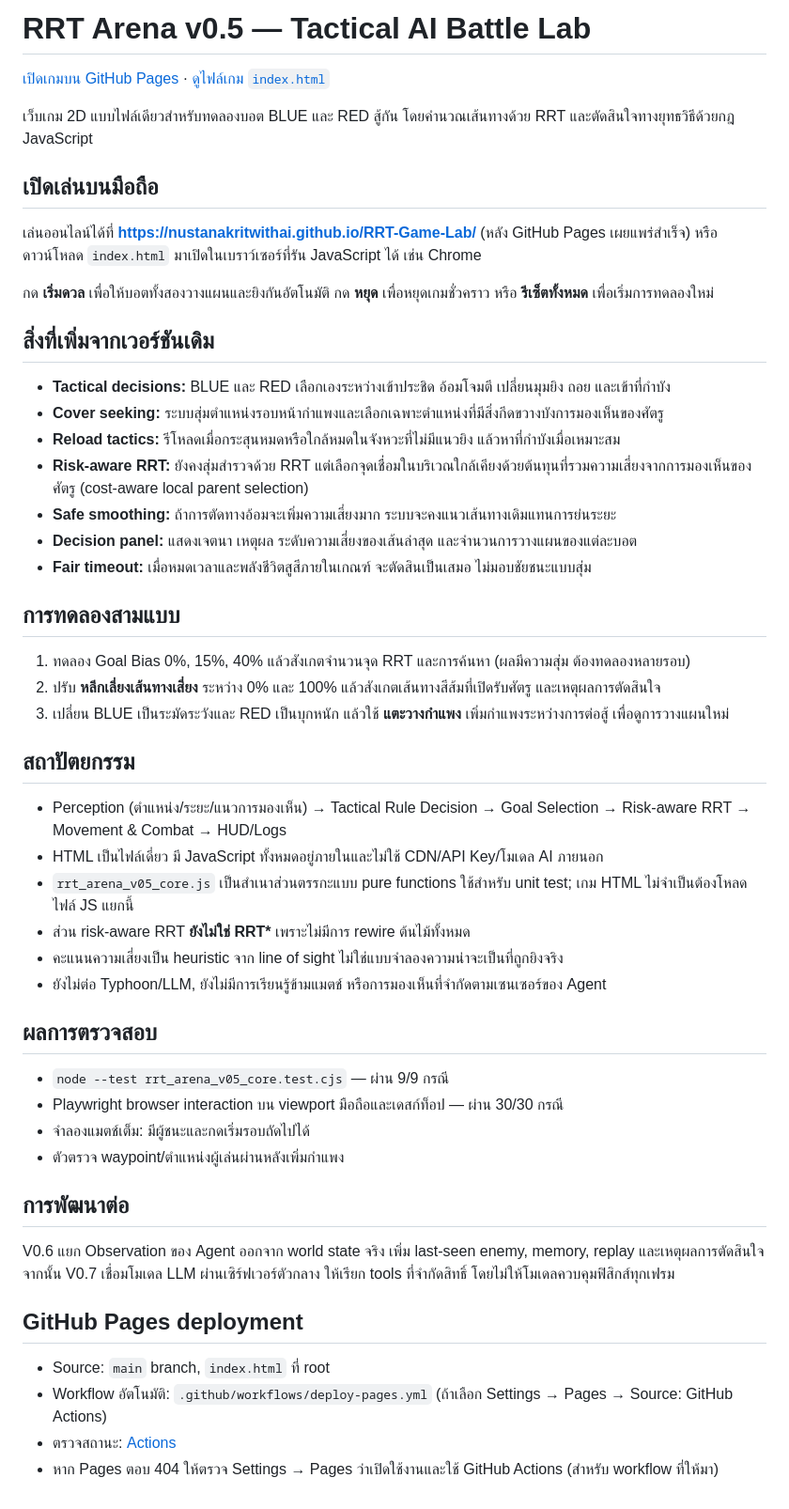
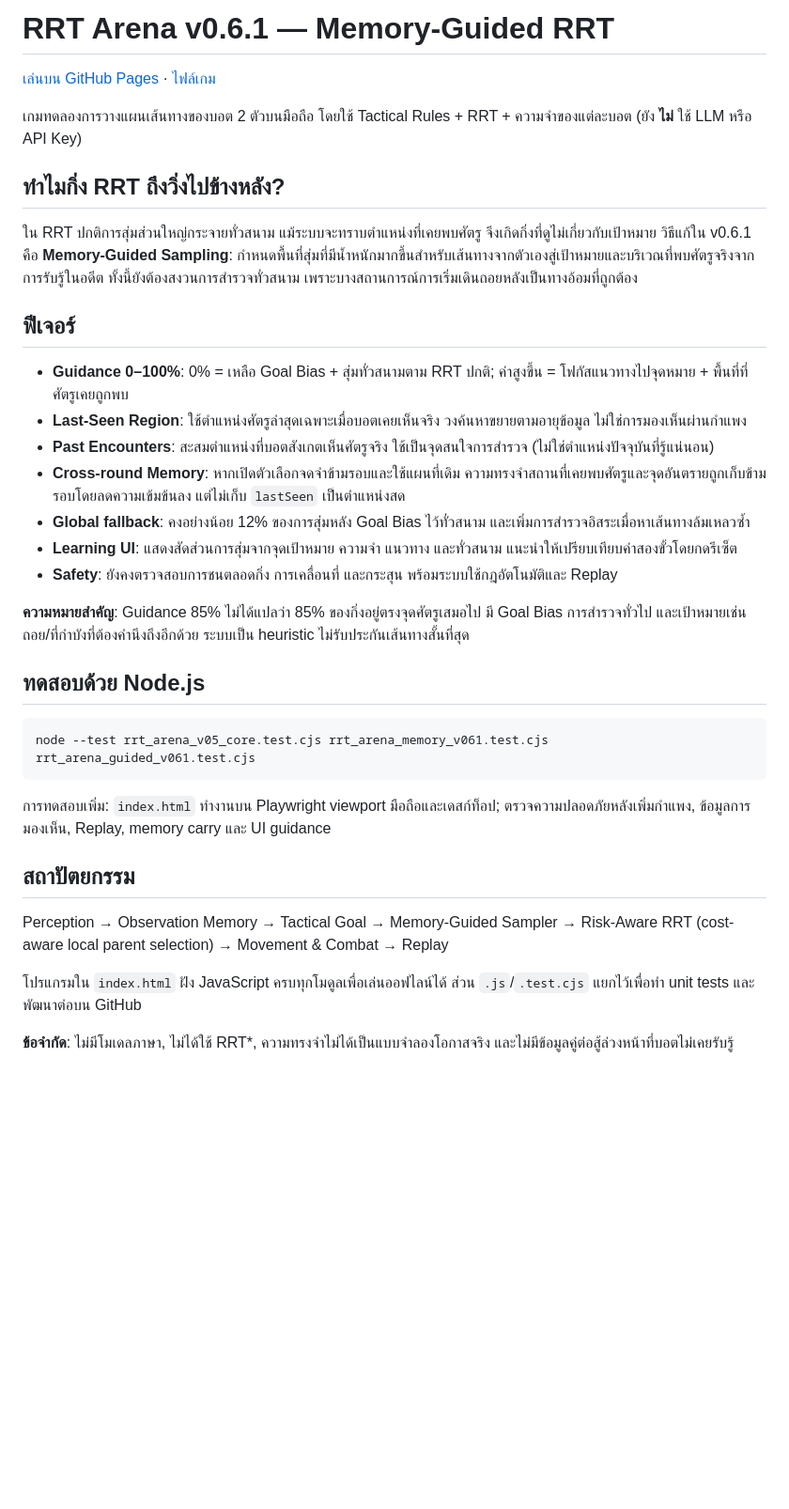
Before and after one commit to nustanakritwithai/RRT-Game-Lab, a Markdown page: README.md, the part around the change. Shown at 94% size. Drawn GitHub-style; blank space fills up the shorter version.

Commit message:
Document v0.6.1 memory-guided sampling and usage

````diff
--- a/README.md
+++ b/README.md
@@ -1,54 +1,37 @@
-# RRT Arena v0.5 — Tactical AI Battle Lab
+# RRT Arena v0.6.1 — Memory-Guided RRT
 
-[เปิดเกมบน GitHub Pages](https://nustanakritwithai.github.io/RRT-Game-Lab/) · [ดูไฟล์เกม `index.html`](./index.html)
+[เล่นบน GitHub Pages](https://nustanakritwithai.github.io/RRT-Game-Lab/) · [ไฟล์เกม](./index.html)
 
-เว็บเกม 2D แบบไฟล์เดียวสำหรับทดลองบอต BLUE และ RED สู้กัน โดยคำนวณเส้นทางด้วย RRT และตัดสินใจทางยุทธวิธีด้วยกฎ JavaScript
+เกมทดลองการวางแผนเส้นทางของบอต 2 ตัวบนมือถือ โดยใช้ Tactical Rules + RRT + ความจำของแต่ละบอต (ยัง **ไม่** ใช้ LLM หรือ API Key)
 
-## เปิดเล่นบนมือถือ
+## ทำไมกิ่ง RRT ถึงวิ่งไปข้างหลัง?
 
-เล่นออนไลน์ได้ที่ **https://nustanakritwithai.github.io/RRT-Game-Lab/** (หลัง GitHub Pages เผยแพร่สำเร็จ) หรือดาวน์โหลด `index.html` มาเปิดในเบราว์เซอร์ที่รัน JavaScript ได้ เช่น Chrome
+ใน RRT ปกติการสุ่มส่วนใหญ่กระจายทั่วสนาม แม้ระบบจะทราบตำแหน่งที่เคยพบศัตรู จึงเกิดกิ่งที่ดูไม่เกี่ยวกับเป้าหมาย วิธีแก้ใน v0.6.1 คือ **Memory-Guided Sampling**: กำหนดพื้นที่สุ่มที่มีน้ำหนักมากขึ้นสำหรับเส้นทางจากตัวเองสู่เป้าหมายและบริเวณที่พบศัตรูจริงจากการรับรู้ในอดีต ทั้งนี้ยังต้องสงวนการสำรวจทั่วสนาม เพราะบางสถานการณ์การเริ่มเดินถอยหลังเป็นทางอ้อมที่ถูกต้อง
 
-กด **เริ่มดวล** เพื่อให้บอตทั้งสองวางแผนและยิงกันอัตโนมัติ กด **หยุด** เพื่อหยุดเกมชั่วคราว หรือ **รีเซ็ตทั้งหมด** เพื่อเริ่มการทดลองใหม่
+## ฟีเจอร์
 
-## สิ่งที่เพิ่มจากเวอร์ชันเดิม
+- **Guidance 0–100%**: 0% = เหลือ Goal Bias + สุ่มทั่วสนามตาม RRT ปกติ; ค่าสูงขึ้น = โฟกัสแนวทางไปจุดหมาย + พื้นที่ที่ศัตรูเคยถูกพบ
+- **Last-Seen Region**: ใช้ตำแหน่งศัตรูล่าสุดเฉพาะเมื่อบอตเคยเห็นจริง วงค้นหาขยายตามอายุข้อมูล ไม่ใช่การมองเห็นผ่านกำแพง
+- **Past Encounters**: สะสมตำแหน่งที่บอตสังเกตเห็นศัตรูจริง ใช้เป็นจุดสนใจการสำรวจ (ไม่ใช่ตำแหน่งปัจจุบันที่รู้แน่นอน)
+- **Cross-round Memory**: หากเปิดตัวเลือกจดจำข้ามรอบและใช้แผนที่เดิม ความทรงจำสถานที่เคยพบศัตรูและจุดอันตรายถูกเก็บข้ามรอบโดยลดความเข้มข้นลง แต่ไม่เก็บ `lastSeen` เป็นตำแหน่งสด
+- **Global fallback**: คงอย่างน้อย 12% ของการสุ่มหลัง Goal Bias ไว้ทั่วสนาม และเพิ่มการสำรวจอิสระเมื่อหาเส้นทางล้มเหลวซ้ำ
+- **Learning UI**: แสดงสัดส่วนการสุ่มจากจุดเป้าหมาย ความจำ แนวทาง และทั่วสนาม แนะนำให้เปรียบเทียบค่าสองขั้วโดยกดรีเซ็ต
+- **Safety**: ยังคงตรวจสอบการชนตลอดกิ่ง การเคลื่อนที่ และกระสุน พร้อมระบบใช้กฎอัตโนมัติและ Replay
 
-- **Tactical decisions:** BLUE และ RED เลือกเองระหว่างเข้าประชิด อ้อมโจมตี เปลี่ยนมุมยิง ถอย และเข้าที่กำบัง
-- **Cover seeking:** ระบบสุ่มตำแหน่งรอบหน้ากำแพงและเลือกเฉพาะตำแหน่งที่มีสิ่งกีดขวางบังการมองเห็นของศัตรู
-- **Reload tactics:** รีโหลดเมื่อกระสุนหมดหรือใกล้หมดในจังหวะที่ไม่มีแนวยิง แล้วหาที่กำบังเมื่อเหมาะสม
-- **Risk-aware RRT:** ยังคงสุ่มสำรวจด้วย RRT แต่เลือกจุดเชื่อมในบริเวณใกล้เคียงด้วยต้นทุนที่รวมความเสี่ยงจากการมองเห็นของศัตรู (cost-aware local parent selection)
-- **Safe smoothing:** ถ้าการตัดทางอ้อมจะเพิ่มความเสี่ยงมาก ระบบจะคงแนวเส้นทางเดิมแทนการย่นระยะ
-- **Decision panel:** แสดงเจตนา เหตุผล ระดับความเสี่ยงของเส้นล่าสุด และจำนวนการวางแผนของแต่ละบอต
-- **Fair timeout:** เมื่อหมดเวลาและพลังชีวิตสูสีภายในเกณฑ์ จะตัดสินเป็นเสมอ ไม่มอบชัยชนะแบบสุ่ม
+**ความหมายสำคัญ**: Guidance 85% ไม่ได้แปลว่า 85% ของกิ่งอยู่ตรงจุดศัตรูเสมอไป มี Goal Bias การสำรวจทั่วไป และเป้าหมายเช่นถอย/ที่กำบังที่ต้องคำนึงถึงอีกด้วย ระบบเป็น heuristic ไม่รับประกันเส้นทางสั้นที่สุด
 
-## การทดลองสามแบบ
+## ทดสอบด้วย Node.js
 
-1. ทดลอง Goal Bias 0%, 15%, 40% แล้วสังเกตจำนวนจุด RRT และการค้นหา (ผลมีความสุ่ม ต้องทดลองหลายรอบ)
-2. ปรับ **หลีกเลี่ยงเส้นทางเสี่ยง** ระหว่าง 0% และ 100% แล้วสังเกตเส้นทางสีส้มที่เปิดรับศัตรู และเหตุผลการตัดสินใจ
-3. เปลี่ยน BLUE เป็นระมัดระวังและ RED เป็นบุกหนัก แล้วใช้ **แตะวางกำแพง** เพิ่มกำแพงระหว่างการต่อสู้ เพื่อดูการวางแผนใหม่
+```bash
+node --test rrt_arena_v05_core.test.cjs rrt_arena_memory_v061.test.cjs rrt_arena_guided_v061.test.cjs
+```
+
+การทดสอบเพิ่ม: `index.html` ทำงานบน Playwright viewport มือถือและเดสก์ท็อป; ตรวจความปลอดภัยหลังเพิ่มกำแพง, ข้อมูลการมองเห็น, Replay, memory carry และ UI guidance
 
 ## สถาปัตยกรรม
 
-- Perception (ตำแหน่ง/ระยะ/แนวการมองเห็น) → Tactical Rule Decision → Goal Selection → Risk-aware RRT → Movement & Combat → HUD/Logs
-- HTML เป็นไฟล์เดี่ยว มี JavaScript ทั้งหมดอยู่ภายในและไม่ใช้ CDN/API Key/โมเดล AI ภายนอก
-- `rrt_arena_v05_core.js` เป็นสำเนาส่วนตรรกะแบบ pure functions ใช้สำหรับ unit test; เกม HTML ไม่จำเป็นต้องโหลดไฟล์ JS แยกนี้
-- ส่วน risk-aware RRT **ยังไม่ใช่ RRT\*** เพราะไม่มีการ rewire ต้นไม้ทั้งหมด
-- คะแนนความเสี่ยงเป็น heuristic จาก line of sight ไม่ใช่แบบจำลองความน่าจะเป็นที่ถูกยิงจริง
-- ยังไม่ต่อ Typhoon/LLM, ยังไม่มีการเรียนรู้ข้ามแมตช์ หรือการมองเห็นที่จำกัดตามเซนเซอร์ของ Agent
+Perception → Observation Memory → Tactical Goal → Memory-Guided Sampler → Risk-Aware RRT (cost-aware local parent selection) → Movement & Combat → Replay
 
-## ผลการตรวจสอบ
+โปรแกรมใน `index.html` ฝัง JavaScript ครบทุกโมดูลเพื่อเล่นออฟไลน์ได้ ส่วน `.js`/`.test.cjs` แยกไว้เพื่อทำ unit tests และพัฒนาต่อบน GitHub
 
-- `node --test rrt_arena_v05_core.test.cjs` — ผ่าน 9/9 กรณี
-- Playwright browser interaction บน viewport มือถือและเดสก์ท็อป — ผ่าน 30/30 กรณี
-- จำลองแมตช์เต็ม: มีผู้ชนะและกดเริ่มรอบถัดไปได้
-- ตัวตรวจ waypoint/ตำแหน่งผู้เล่นผ่านหลังเพิ่มกำแพง
-
-## การพัฒนาต่อ
-
-V0.6 แยก Observation ของ Agent ออกจาก world state จริง เพิ่ม last-seen enemy, memory, replay และเหตุผลการตัดสินใจ จากนั้น V0.7 เชื่อมโมเดล LLM ผ่านเซิร์ฟเวอร์ตัวกลาง ให้เรียก tools ที่จำกัดสิทธิ์ โดยไม่ให้โมเดลควบคุมฟิสิกส์ทุกเฟรม
-
-## GitHub Pages deployment
-
-- Source: `main` branch, `index.html` ที่ root
-- Workflow อัตโนมัติ: `.github/workflows/deploy-pages.yml` (ถ้าเลือก Settings → Pages → Source: GitHub Actions)
-- ตรวจสถานะ: [Actions](https://github.com/nustanakritwithai/RRT-Game-Lab/actions)
-- หาก Pages ตอบ 404 ให้ตรวจ Settings → Pages ว่าเปิดใช้งานและใช้ GitHub Actions (สำหรับ workflow ที่ให้มา)
+**ข้อจำกัด**: ไม่มีโมเดลภาษา, ไม่ได้ใช้ RRT*, ความทรงจำไม่ได้เป็นแบบจำลองโอกาสจริง และไม่มีข้อมูลคู่ต่อสู้ล่วงหน้าที่บอตไม่เคยรับรู้
````
